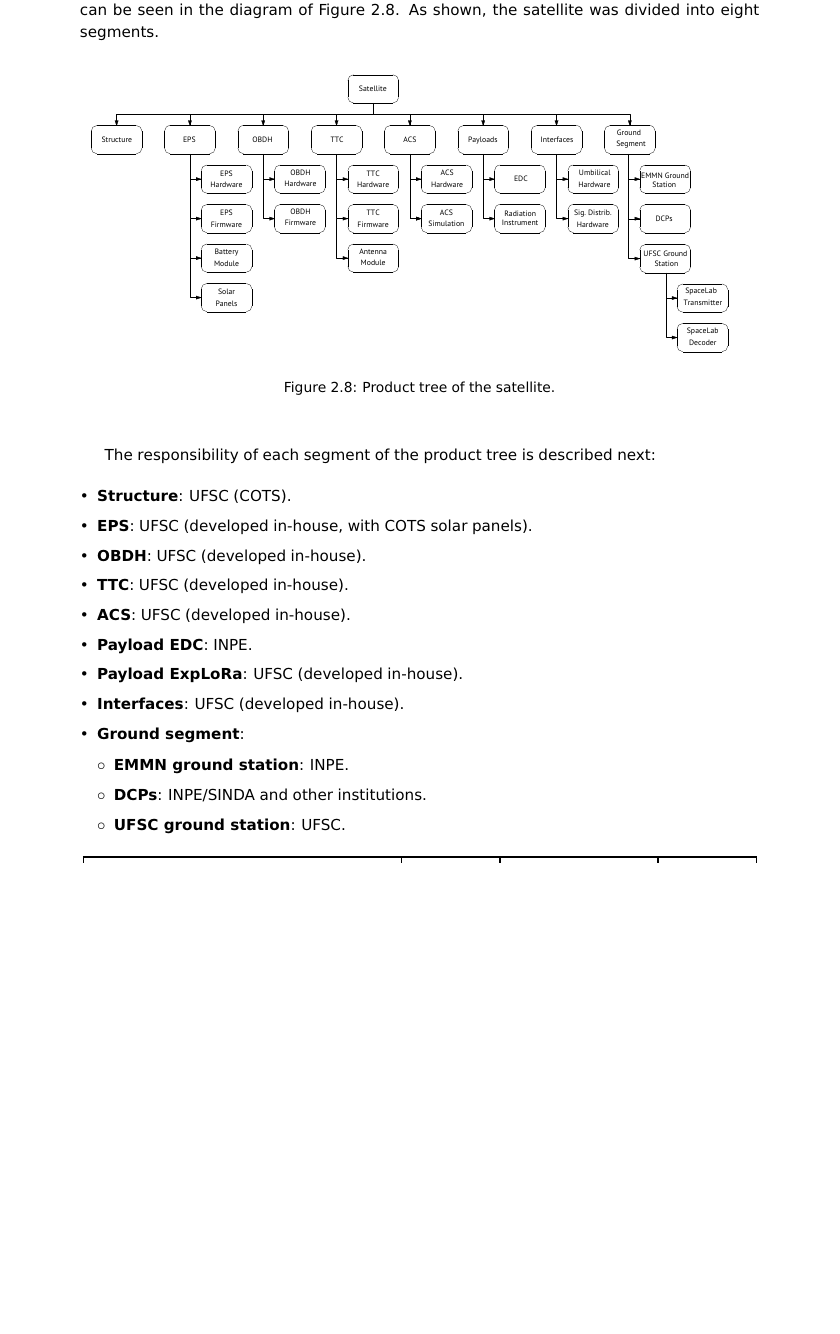
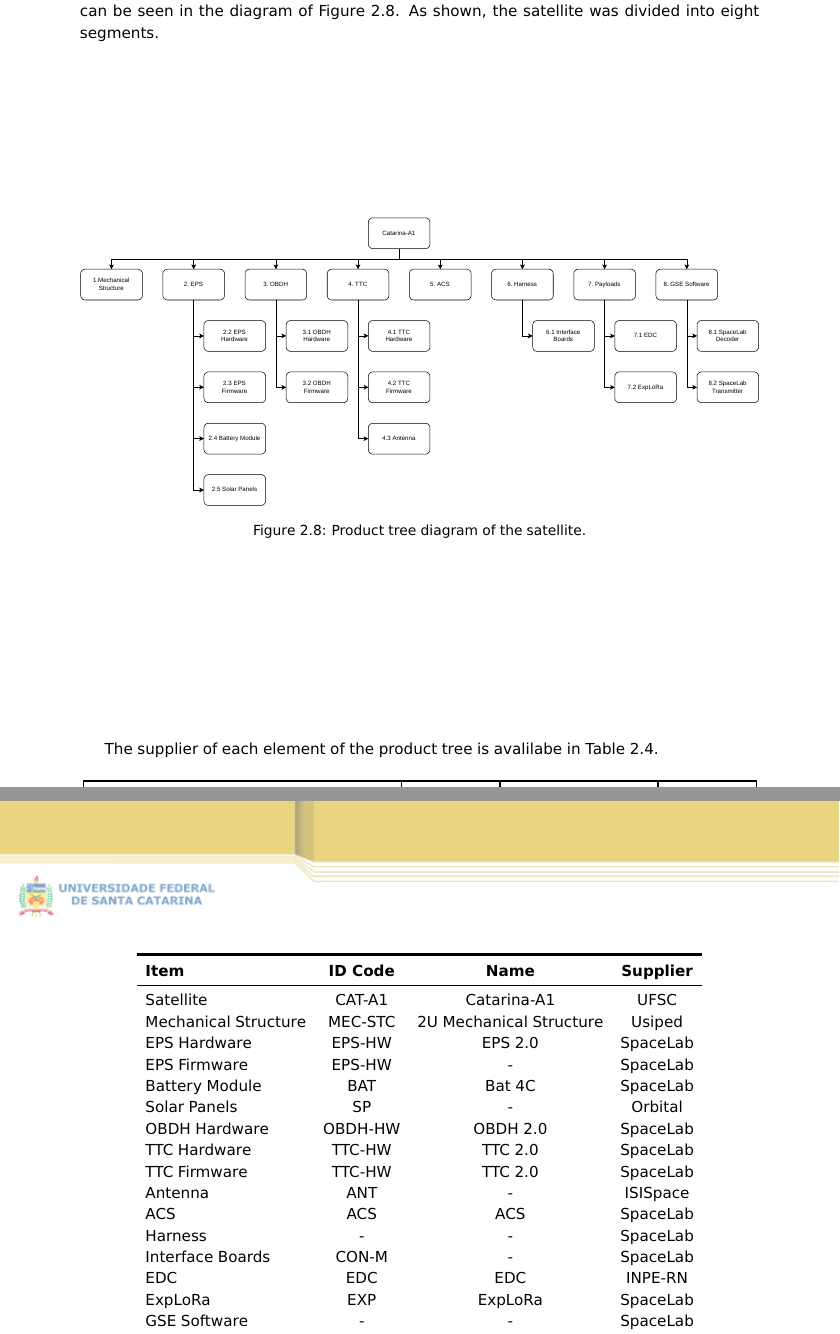
Before and after one commit to spacelab-ufsc/catarina-a1-doc, a LaTeX thesis (main.tex, which reads chapters/management.tex): part of page 32 of 187 before the commit and two parts of pages 32 and 33 of 187 after it, the two joined at a grey line, cut so that both start at the same text, the shorter picture padded with empty space. Compiled offline with pdfLaTeX.

Commit message:
Updating the product tree

```diff
--- a/chapters/management.tex
+++ b/chapters/management.tex
@@ -275,34 +275,46 @@
 
 \section{Product Tree} \label{sec:product-tree}
 
-The product tree of the GOLDS-UFSC mission is the project breakdown into successive levels of hardware and software products (or elements). The product tree of the project can be seen in the diagram of \autoref{fig:product-tree}. As shown, the satellite was divided into eight segments.
+The product tree of the Catarina-A1 satellite is the project breakdown into successive levels of hardware and software products (or elements). The product tree of the project can be seen in the diagram of \autoref{fig:product-tree}. As shown, the satellite was divided into eight segments.
 
 \begin{figure}[!ht]
     \begin{center}
         \includegraphics[width=\textwidth]{figures/product-tree.pdf}
-        \caption{Product tree of the satellite.}
+        \caption{Product tree diagram of the satellite.}
         \label{fig:product-tree}
     \end{center}
 \end{figure}
 
-The responsibility of each segment of the product tree is described next:
+The supplier of each element of the product tree is avalilabe in \autoref{tab:product-tree-sup}.
 
-\begin{itemize}
-    \item \textbf{Structure}: UFSC (COTS).
-    \item \textbf{EPS}: UFSC (developed in-house, with COTS solar panels).
-    \item \textbf{OBDH}: UFSC (developed in-house).
-    \item \textbf{TTC}: UFSC (developed in-house).
-    \item \textbf{ACS}: UFSC (developed in-house).
-    \item \textbf{Payload EDC}: INPE.
-    \item \textbf{Payload ExpLoRa}: UFSC (developed in-house).
-    \item \textbf{Interfaces}: UFSC (developed in-house).
-    \item \textbf{Ground segment}:
-    \begin{itemize}
-        \item \textbf{EMMN ground station}: INPE.
-        \item \textbf{DCPs}: INPE/SINDA and other institutions.
-        \item \textbf{UFSC ground station}: UFSC.
-    \end{itemize}
-\end{itemize}
+\begin{table}[H]
+    \centering
+    \begin{tabular}{lccc}
+        \hline
+        \toprule[1.5pt]
+        \textbf{Item} & \textbf{ID Code} & \textbf{Name} & \textbf{Supplier} \\
+        \midrule
+        Satellite            & CAT-A1   & Catarina-A1             & UFSC \\
+        Mechanical Structure & MEC-STC  & 2U Mechanical Structure & Usiped \\
+        EPS Hardware         & EPS-HW   & EPS 2.0                 & SpaceLab \\
+        EPS Firmware         & EPS-HW   & -                       & SpaceLab \\
+        Battery Module       & BAT      & Bat 4C                  & SpaceLab \\
+        Solar Panels         & SP       & -                       & Orbital \\
+        OBDH Hardware        & OBDH-HW  & OBDH 2.0                & SpaceLab \\
+        TTC Hardware         & TTC-HW   & TTC 2.0                 & SpaceLab \\
+        TTC Firmware         & TTC-HW   & TTC 2.0                 & SpaceLab \\
+        Antenna              & ANT      & -                       & ISISpace \\
+        ACS                  & ACS      & ACS                     & SpaceLab \\
+        Harness              & -        & -                       & SpaceLab \\
+        Interface Boards     & CON-M    & -                       & SpaceLab \\
+        EDC                  & EDC      & EDC                     & INPE-RN \\
+        ExpLoRa              & EXP      & ExpLoRa                 & SpaceLab \\
+        GSE Software         & -        & -                       & SpaceLab \\
+        \bottomrule
+    \end{tabular}
+    \caption{Item tracking.}
+    \label{tab:product-tree-sup}
+\end{table}
 
 \subsection{Work Breakdown Structure} \label{sec:wbs}
 
```
Also changed, not shown: figures/product-tree.pdf, figures/product-tree2.pdf (deleted), 1 other file.
